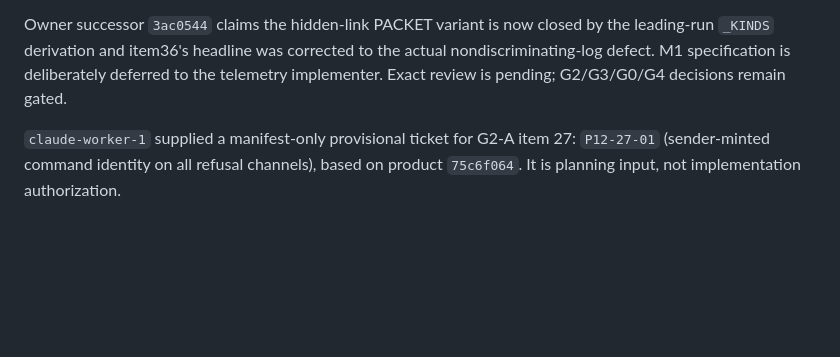
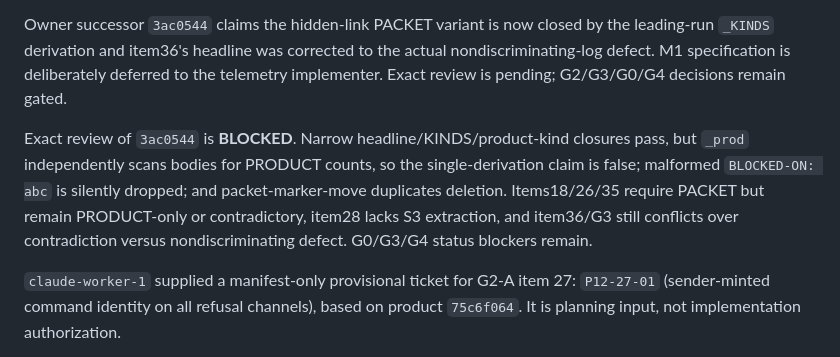
Before and after one commit to unidaw/unidaw, a Markdown page: ARCHITECTURE_EXCELLENCE_LEDGER.md, the part around the change. Drawn GitHub-style; blank space fills up the shorter version.

Commit message:
record 3ac0544 exact blockers

```diff
--- a/ARCHITECTURE_EXCELLENCE_LEDGER.md
+++ b/ARCHITECTURE_EXCELLENCE_LEDGER.md
@@ -643,6 +643,14 @@ actual nondiscriminating-log defect. M1 specification is deliberately deferred
 to the telemetry implementer. Exact review is pending; G2/G3/G0/G4 decisions
 remain gated.
 
+Exact review of `3ac0544` is **BLOCKED**. Narrow headline/KINDS/product-kind
+closures pass, but `_prod` independently scans bodies for PRODUCT counts, so
+the single-derivation claim is false; malformed `BLOCKED-ON: abc` is silently
+dropped; and packet-marker-move duplicates deletion. Items18/26/35 require
+PACKET but remain PRODUCT-only or contradictory, item28 lacks S3 extraction,
+and item36/G3 still conflicts over contradiction versus nondiscriminating
+defect. G0/G3/G4 status blockers remain.
+
 `claude-worker-1` supplied a manifest-only provisional ticket for G2-A item 27:
 `P12-27-01` (sender-minted command identity on all refusal channels), based on
 product `75c6f064`. It is planning input, not implementation authorization.
```
